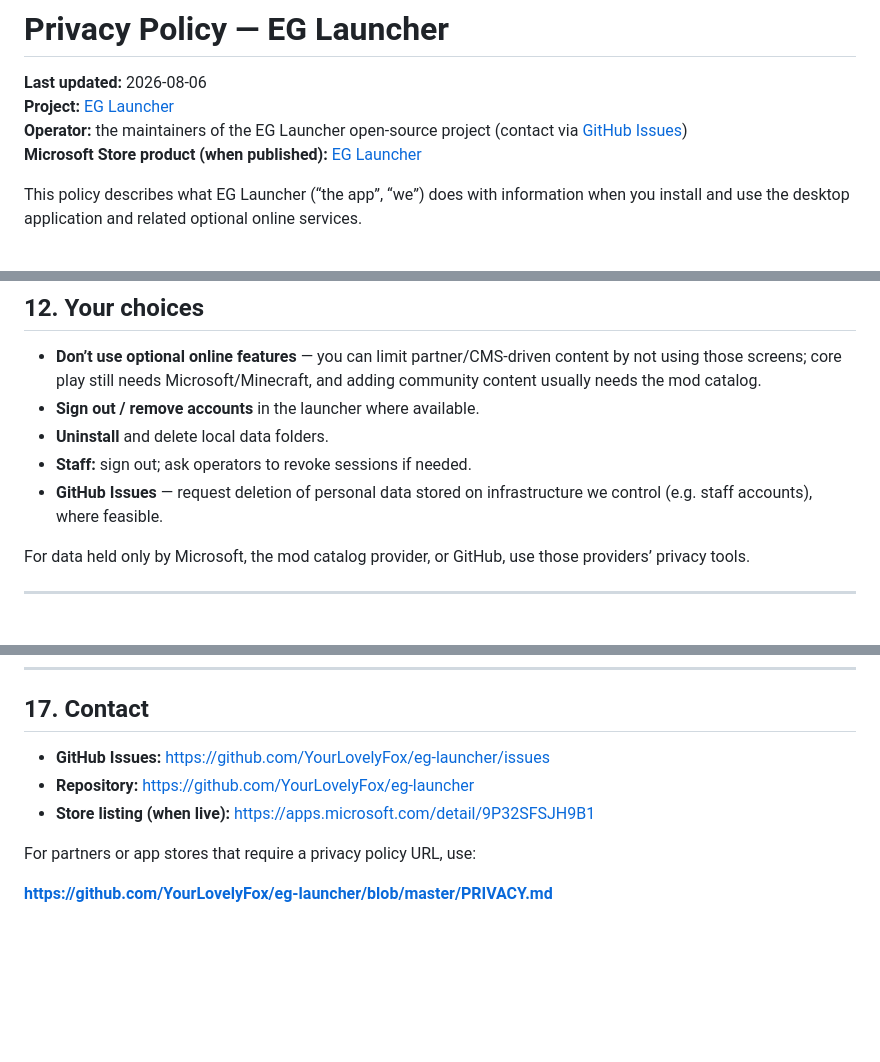
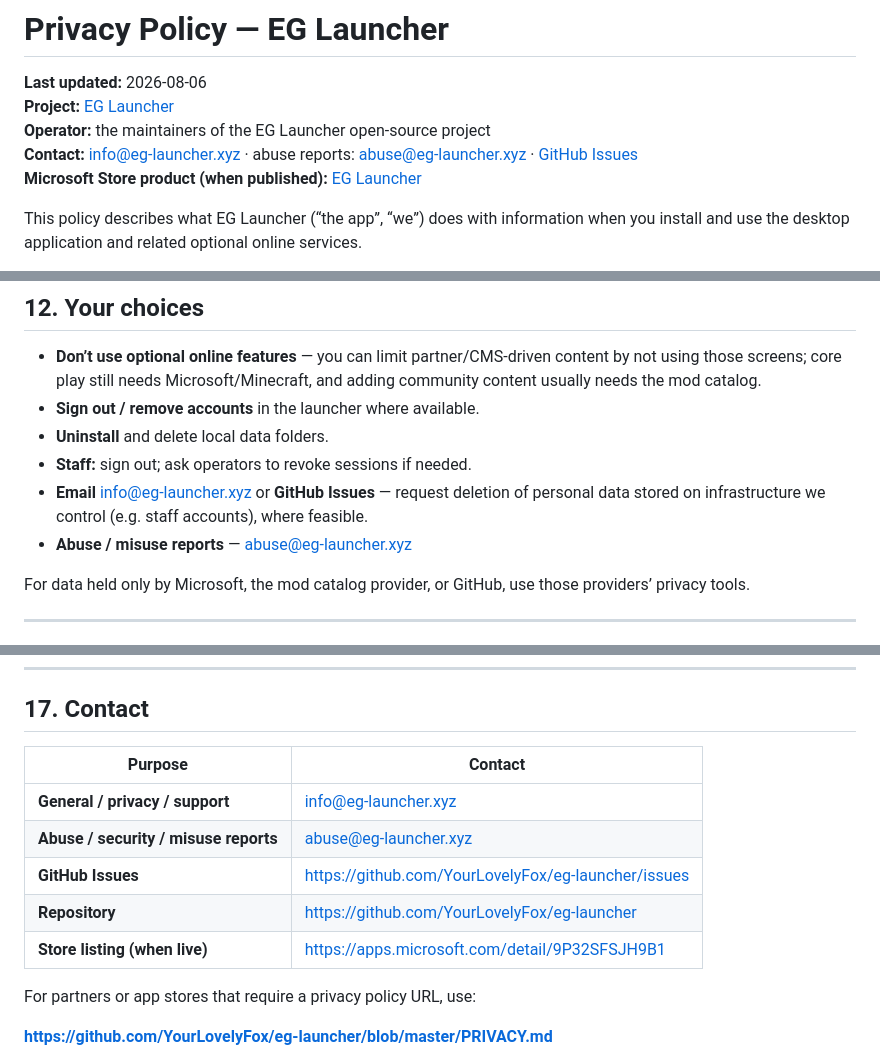
Before and after one commit to YourLovelyFox/eg-launcher, a Markdown page: PRIVACY.md, 3 parts joined by grey strips. Drawn GitHub-style; blank space fills up the shorter version.

Commit message:
docs: add info@ and abuse@ contact emails to privacy policy

```diff
--- a/PRIVACY.md
+++ b/PRIVACY.md
@@ -2,7 +2,8 @@
 
 **Last updated:** 2026-08-06
 **Project:** [EG Launcher](https://github.com/YourLovelyFox/eg-launcher)
-**Operator:** the maintainers of the EG Launcher open-source project (contact via [GitHub Issues](https://github.com/YourLovelyFox/eg-launcher/issues))
+**Operator:** the maintainers of the EG Launcher open-source project
+**Contact:** [info@eg-launcher.xyz](mailto:info@eg-launcher.xyz) · abuse reports: [abuse@eg-launcher.xyz](mailto:abuse@eg-launcher.xyz) · [GitHub Issues](https://github.com/YourLovelyFox/eg-launcher/issues)
 **Microsoft Store product (when published):** [EG Launcher](https://apps.microsoft.com/detail/9P32SFSJH9B1)
 
 This policy describes what EG Launcher (“the app”, “we”) does with information when you install and use the desktop application and related optional online services.
@@ -166,7 +167,8 @@ The app is a Minecraft launcher. Minecraft and Microsoft accounts have their own
 - **Sign out / remove accounts** in the launcher where available.
 - **Uninstall** and delete local data folders.
 - **Staff:** sign out; ask operators to revoke sessions if needed.
-- **GitHub Issues** — request deletion of personal data stored on infrastructure we control (e.g. staff accounts), where feasible.
+- **Email** [info@eg-launcher.xyz](mailto:info@eg-launcher.xyz) or **GitHub Issues** — request deletion of personal data stored on infrastructure we control (e.g. staff accounts), where feasible.
+- **Abuse / misuse reports** — [abuse@eg-launcher.xyz](mailto:abuse@eg-launcher.xyz)
 
 For data held only by Microsoft, the mod catalog provider, or GitHub, use those providers’ privacy tools.
 
@@ -198,9 +200,13 @@ We may update this policy by editing `PRIVACY.md` in the repository and changing
 
 ## 17. Contact
 
-- **GitHub Issues:** https://github.com/YourLovelyFox/eg-launcher/issues
-- **Repository:** https://github.com/YourLovelyFox/eg-launcher
-- **Store listing (when live):** https://apps.microsoft.com/detail/9P32SFSJH9B1
+| Purpose | Contact |
+| ------- | ------- |
+| **General / privacy / support** | [info@eg-launcher.xyz](mailto:info@eg-launcher.xyz) |
+| **Abuse / security / misuse reports** | [abuse@eg-launcher.xyz](mailto:abuse@eg-launcher.xyz) |
+| **GitHub Issues** | https://github.com/YourLovelyFox/eg-launcher/issues |
+| **Repository** | https://github.com/YourLovelyFox/eg-launcher |
+| **Store listing (when live)** | https://apps.microsoft.com/detail/9P32SFSJH9B1 |
 
 For partners or app stores that require a privacy policy URL, use:
 
```
Also changed, not shown: other parts of PRIVACY.md (+1 -1 lines).
